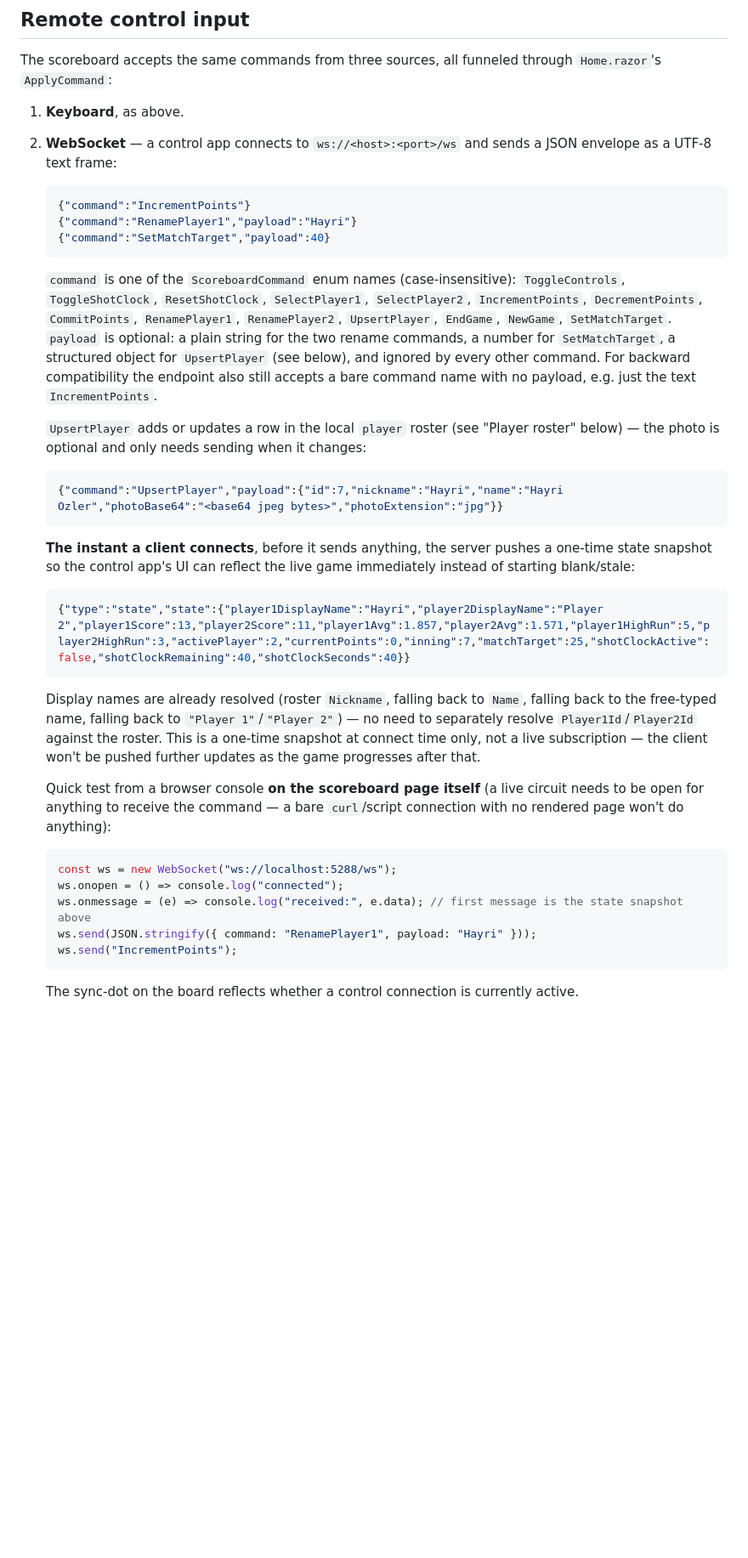
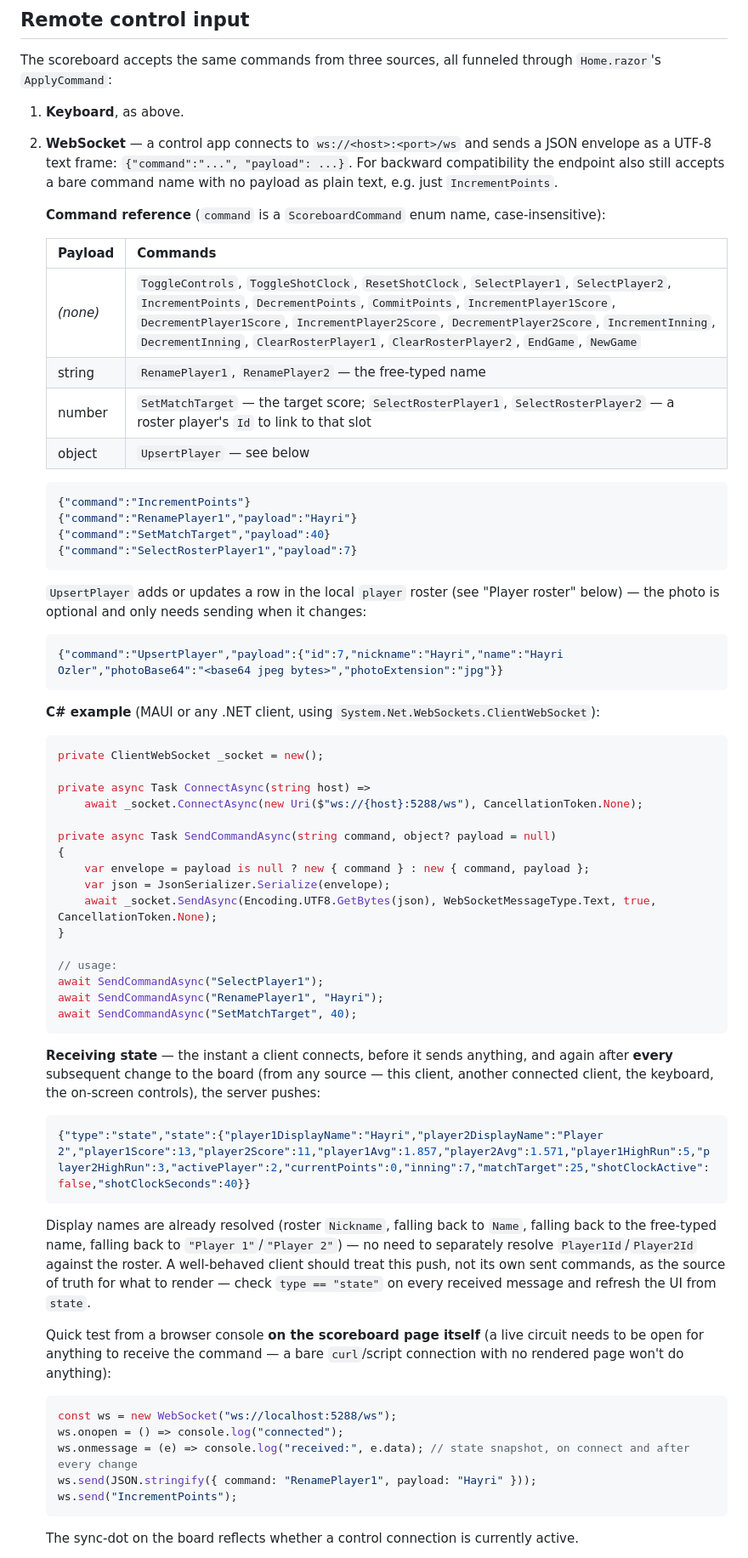
Before and after one commit to hayriozler/Zeymera-Scoreboard, a Markdown page: README.md, the part around one of its changes. Shown at 85% size. Drawn GitHub-style; blank space fills up the shorter version.

Commit message:
Document full WS command reference and MAUI C# example
Table of every ScoreboardCommand grouped by payload shape (none/string/
number/object), a ClientWebSocket-based C# send helper for the MAUI
companion app, and updated guidance that the state push now happens on
every change (not just at connect) and should be treated as the source
of truth for a control app's UI. Also fixed two now-stale bits: the
"Known gaps" note claiming broadcast wasn't implemented (it is, as of
the previous commit), and the state snapshot's leftover shotClockRemaining
field (removed a few commits back).

Co-Authored-By: Claude Sonnet 5 <noreply@anthropic.com>

````diff
--- a/README.md
+++ b/README.md
@@ -37,30 +37,60 @@ Click anywhere on the board to enter fullscreen kiosk mode.
 The scoreboard accepts the same commands from three sources, all funneled through `Home.razor`'s `ApplyCommand`:
 
 1. **Keyboard**, as above.
-2. **WebSocket** — a control app connects to `ws://<host>:<port>/ws` and sends a JSON envelope as a UTF-8 text frame:
+2. **WebSocket** — a control app connects to `ws://<host>:<port>/ws` and sends a JSON envelope as a UTF-8 text frame: `{"command":"...", "payload": ...}`. For backward compatibility the endpoint also still accepts a bare command name with no payload as plain text, e.g. just `IncrementPoints`.
+
+   **Command reference** (`command` is a `ScoreboardCommand` enum name, case-insensitive):
+
+   | Payload | Commands |
+   |---|---|
+   | *(none)* | `ToggleControls`, `ToggleShotClock`, `ResetShotClock`, `SelectPlayer1`, `SelectPlayer2`, `IncrementPoints`, `DecrementPoints`, `CommitPoints`, `IncrementPlayer1Score`, `DecrementPlayer1Score`, `IncrementPlayer2Score`, `DecrementPlayer2Score`, `IncrementInning`, `DecrementInning`, `ClearRosterPlayer1`, `ClearRosterPlayer2`, `EndGame`, `NewGame` |
+   | string | `RenamePlayer1`, `RenamePlayer2` — the free-typed name |
+   | number | `SetMatchTarget` — the target score; `SelectRosterPlayer1`, `SelectRosterPlayer2` — a roster player's `Id` to link to that slot |
+   | object | `UpsertPlayer` — see below |
+
    ```json
    {"command":"IncrementPoints"}
    {"command":"RenamePlayer1","payload":"Hayri"}
    {"command":"SetMatchTarget","payload":40}
+   {"command":"SelectRosterPlayer1","payload":7}
    ```
-   `command` is one of the `ScoreboardCommand` enum names (case-insensitive): `ToggleControls`, `ToggleShotClock`, `ResetShotClock`, `SelectPlayer1`, `SelectPlayer2`, `IncrementPoints`, `DecrementPoints`, `CommitPoints`, `RenamePlayer1`, `RenamePlayer2`, `UpsertPlayer`, `EndGame`, `NewGame`, `SetMatchTarget`. `payload` is optional: a plain string for the two rename commands, a number for `SetMatchTarget`, a structured object for `UpsertPlayer` (see below), and ignored by every other command. For backward compatibility the endpoint also still accepts a bare command name with no payload, e.g. just the text `IncrementPoints`.
 
    `UpsertPlayer` adds or updates a row in the local `player` roster (see "Player roster" below) — the photo is optional and only needs sending when it changes:
    ```json
    {"command":"UpsertPlayer","payload":{"id":7,"nickname":"Hayri","name":"Hayri Ozler","photoBase64":"<base64 jpeg bytes>","photoExtension":"jpg"}}
    ```
 
-   **The instant a client connects**, before it sends anything, the server pushes a one-time state snapshot so the control app's UI can reflect the live game immediately instead of starting blank/stale:
+   **C# example** (MAUI or any .NET client, using `System.Net.WebSockets.ClientWebSocket`):
+   ```csharp
+   private ClientWebSocket _socket = new();
+
+   private async Task ConnectAsync(string host) =>
+       await _socket.ConnectAsync(new Uri($"ws://{host}:5288/ws"), CancellationToken.None);
+
+   private async Task SendCommandAsync(string command, object? payload = null)
+   {
+       var envelope = payload is null ? new { command } : new { command, payload };
+       var json = JsonSerializer.Serialize(envelope);
+       await _socket.SendAsync(Encoding.UTF8.GetBytes(json), WebSocketMessageType.Text, true, CancellationToken.None);
+   }
+
+   // usage:
+   await SendCommandAsync("SelectPlayer1");
+   await SendCommandAsync("RenamePlayer1", "Hayri");
+   await SendCommandAsync("SetMatchTarget", 40);
+   ```
+
+   **Receiving state** — the instant a client connects, before it sends anything, and again after **every** subsequent change to the board (from any source — this client, another connected client, the keyboard, the on-screen controls), the server pushes:
    ```json
-   {"type":"state","state":{"player1DisplayName":"Hayri","player2DisplayName":"Player 2","player1Score":13,"player2Score":11,"player1Avg":1.857,"player2Avg":1.571,"player1HighRun":5,"player2HighRun":3,"activePlayer":2,"currentPoints":0,"inning":7,"matchTarget":25,"shotClockActive":false,"shotClockRemaining":40,"shotClockSeconds":40}}
+   {"type":"state","state":{"player1DisplayName":"Hayri","player2DisplayName":"Player 2","player1Score":13,"player2Score":11,"player1Avg":1.857,"player2Avg":1.571,"player1HighRun":5,"player2HighRun":3,"activePlayer":2,"currentPoints":0,"inning":7,"matchTarget":25,"shotClockActive":false,"shotClockSeconds":40}}
    ```
-   Display names are already resolved (roster `Nickname`, falling back to `Name`, falling back to the free-typed name, falling back to `"Player 1"`/`"Player 2"`) — no need to separately resolve `Player1Id`/`Player2Id` against the roster. This is a one-time snapshot at connect time only, not a live subscription — the client won't be pushed further updates as the game progresses after that.
+   Display names are already resolved (roster `Nickname`, falling back to `Name`, falling back to the free-typed name, falling back to `"Player 1"`/`"Player 2"`) — no need to separately resolve `Player1Id`/`Player2Id` against the roster. A well-behaved client should treat this push, not its own sent commands, as the source of truth for what to render — check `type == "state"` on every received message and refresh the UI from `state`.
 
    Quick test from a browser console **on the scoreboard page itself** (a live circuit needs to be open for anything to receive the command — a bare `curl`/script connection with no rendered page won't do anything):
    ```js
    const ws = new WebSocket("ws://localhost:5288/ws");
    ws.onopen = () => console.log("connected");
-   ws.onmessage = (e) => console.log("received:", e.data); // first message is the state snapshot above
+   ws.onmessage = (e) => console.log("received:", e.data); // state snapshot, on connect and after every change
    ws.send(JSON.stringify({ command: "RenamePlayer1", payload: "Hayri" }));
    ws.send("IncrementPoints");
    ```
````
Also changed, not shown: other parts of README.md (+2 -1 lines).
